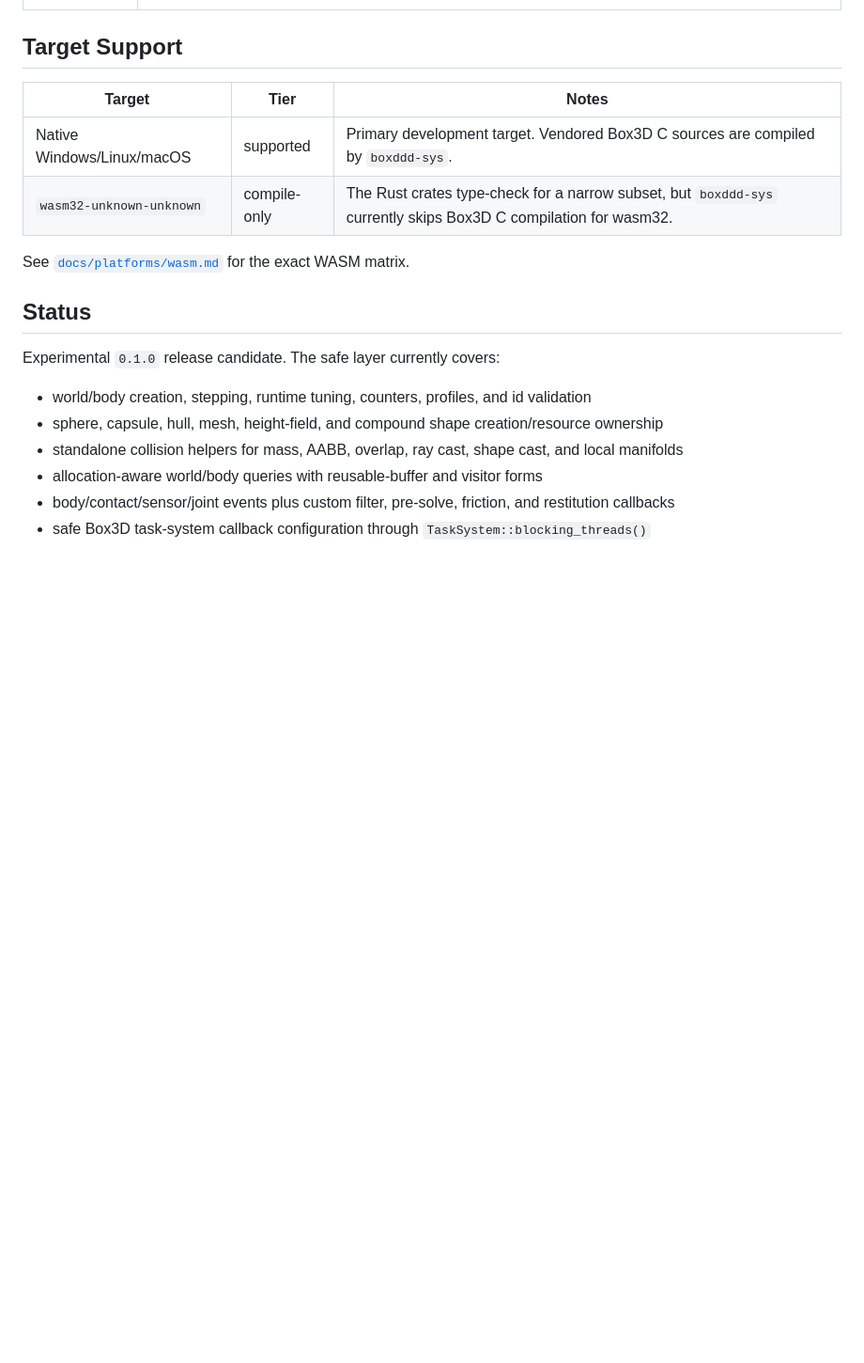
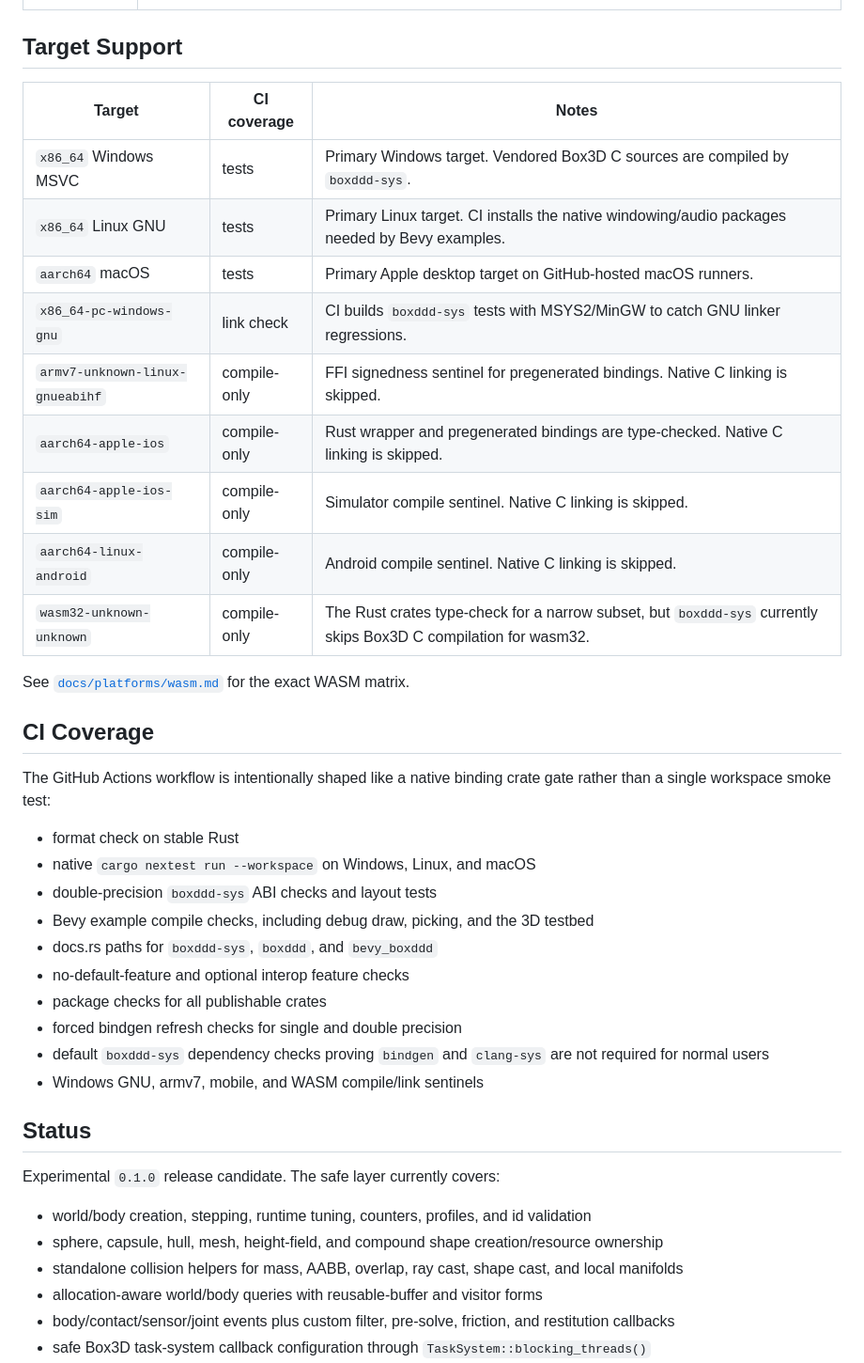
Before and after one commit to Latias94/boxddd, a Markdown page: README.md, the part around one of its changes. Shown at 94% size. Drawn GitHub-style; blank space fills up the shorter version.

Commit message:
docs: document ci coverage and example commands

```diff
--- a/README.md
+++ b/README.md
@@ -16,12 +16,34 @@
 
 ## Target Support
 
-| Target | Tier | Notes |
+| Target | CI coverage | Notes |
 |---|---|---|
-| Native Windows/Linux/macOS | supported | Primary development target. Vendored Box3D C sources are compiled by `boxddd-sys`. |
+| `x86_64` Windows MSVC | tests | Primary Windows target. Vendored Box3D C sources are compiled by `boxddd-sys`. |
+| `x86_64` Linux GNU | tests | Primary Linux target. CI installs the native windowing/audio packages needed by Bevy examples. |
+| `aarch64` macOS | tests | Primary Apple desktop target on GitHub-hosted macOS runners. |
+| `x86_64-pc-windows-gnu` | link check | CI builds `boxddd-sys` tests with MSYS2/MinGW to catch GNU linker regressions. |
+| `armv7-unknown-linux-gnueabihf` | compile-only | FFI signedness sentinel for pregenerated bindings. Native C linking is skipped. |
+| `aarch64-apple-ios` | compile-only | Rust wrapper and pregenerated bindings are type-checked. Native C linking is skipped. |
+| `aarch64-apple-ios-sim` | compile-only | Simulator compile sentinel. Native C linking is skipped. |
+| `aarch64-linux-android` | compile-only | Android compile sentinel. Native C linking is skipped. |
 | `wasm32-unknown-unknown` | compile-only | The Rust crates type-check for a narrow subset, but `boxddd-sys` currently skips Box3D C compilation for wasm32. |
 
 See [`docs/platforms/wasm.md`](docs/platforms/wasm.md) for the exact WASM matrix.
+
+## CI Coverage
+
+The GitHub Actions workflow is intentionally shaped like a native binding crate gate rather than a single workspace smoke test:
+
+- format check on stable Rust
+- native `cargo nextest run --workspace` on Windows, Linux, and macOS
+- double-precision `boxddd-sys` ABI checks and layout tests
+- Bevy example compile checks, including debug draw, picking, and the 3D testbed
+- docs.rs paths for `boxddd-sys`, `boxddd`, and `bevy_boxddd`
+- no-default-feature and optional interop feature checks
+- package checks for all publishable crates
+- forced bindgen refresh checks for single and double precision
+- default `boxddd-sys` dependency checks proving `bindgen` and `clang-sys` are not required for normal users
+- Windows GNU, armv7, mobile, and WASM compile/link sentinels
 
 ## Status
 
```
Also changed, not shown: other parts of README.md (+23 -1 lines), bevy_boxddd/README.md (+16 -1 lines).
